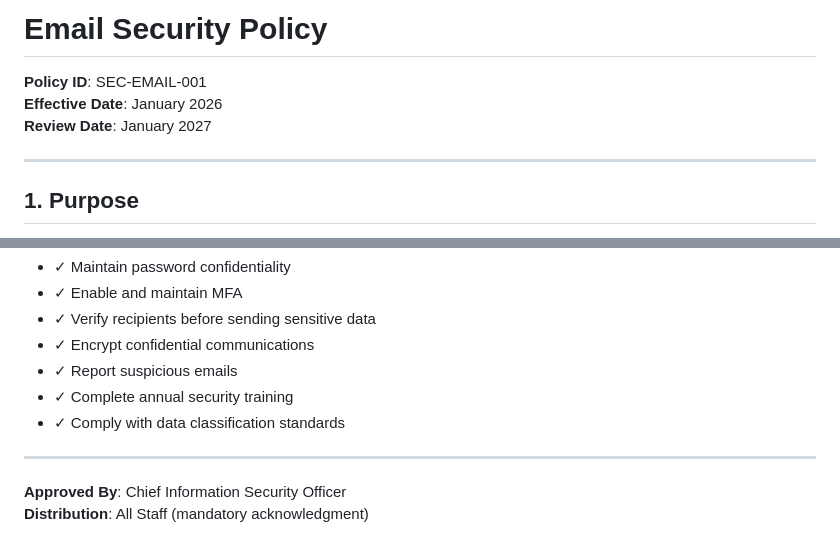
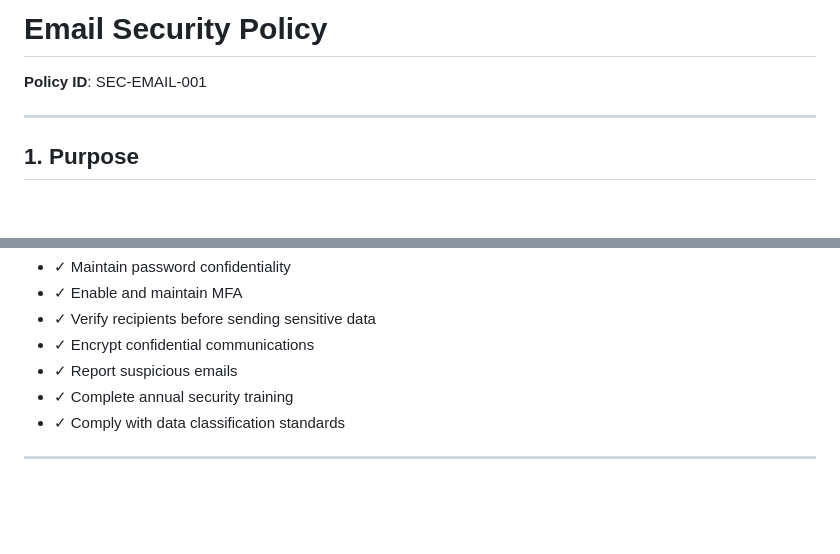
Before and after one commit to HARSHA2396/Compliance-Assessment-Security-Hardening, a Markdown page: 02-Policies/email-policy.md, 2 parts joined by grey strips. Rendered like a GitHub page; blank space fills up the shorter version.

Commit message:
Update email policy by removing dates and approval info
Removed effective and review dates, and approval details.

```diff
--- a/02-Policies/email-policy.md
+++ b/02-Policies/email-policy.md
@@ -1,8 +1,6 @@
 # Email Security Policy
 
 **Policy ID**: SEC-EMAIL-001
-**Effective Date**: January 2026
-**Review Date**: January 2027
 
 ---
 
@@ -110,6 +108,3 @@ This policy applies to all employees, contractors, and third parties using organ
 - ✓ Comply with data classification standards
 
 ---
-
-**Approved By**: Chief Information Security Officer
-**Distribution**: All Staff (mandatory acknowledgment)
```
